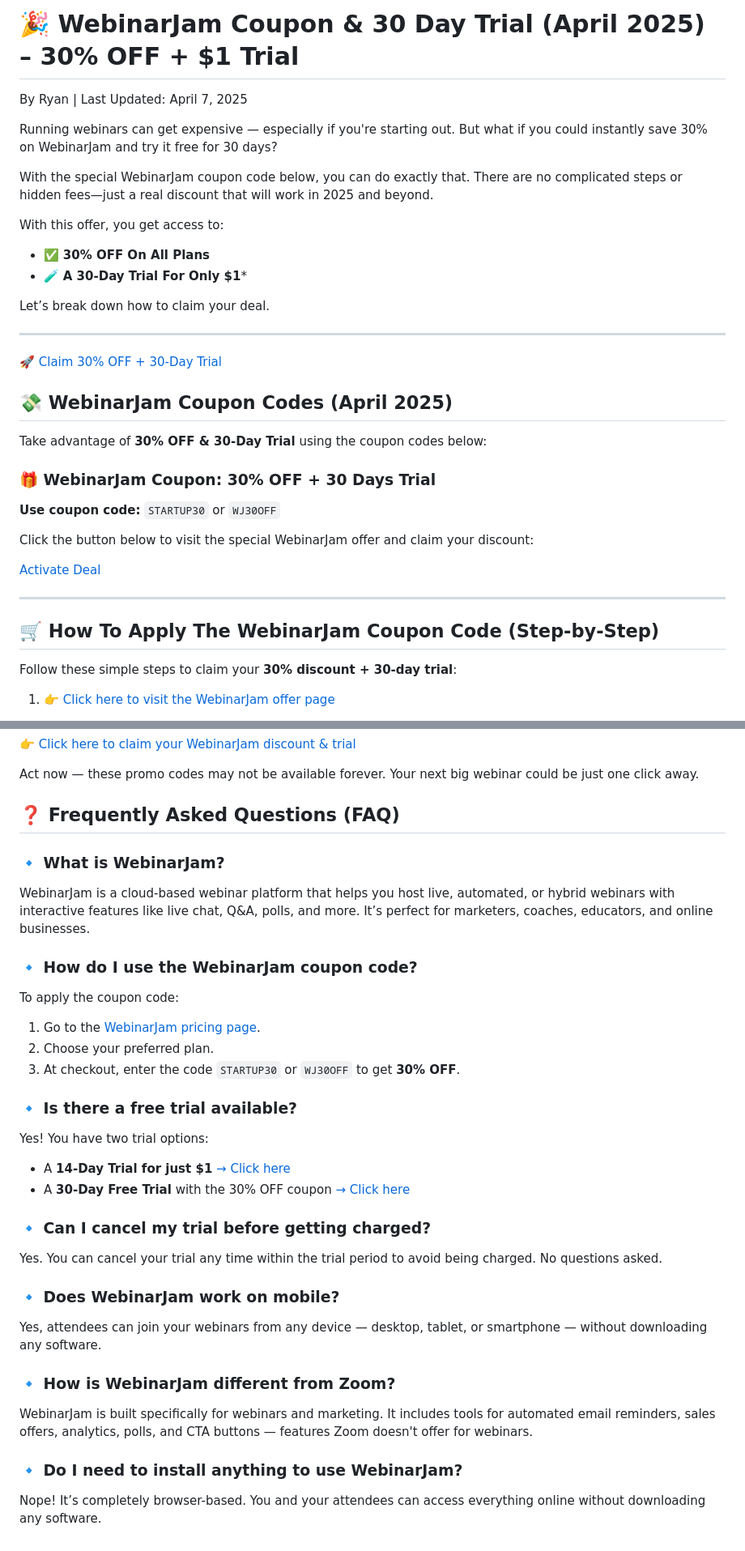
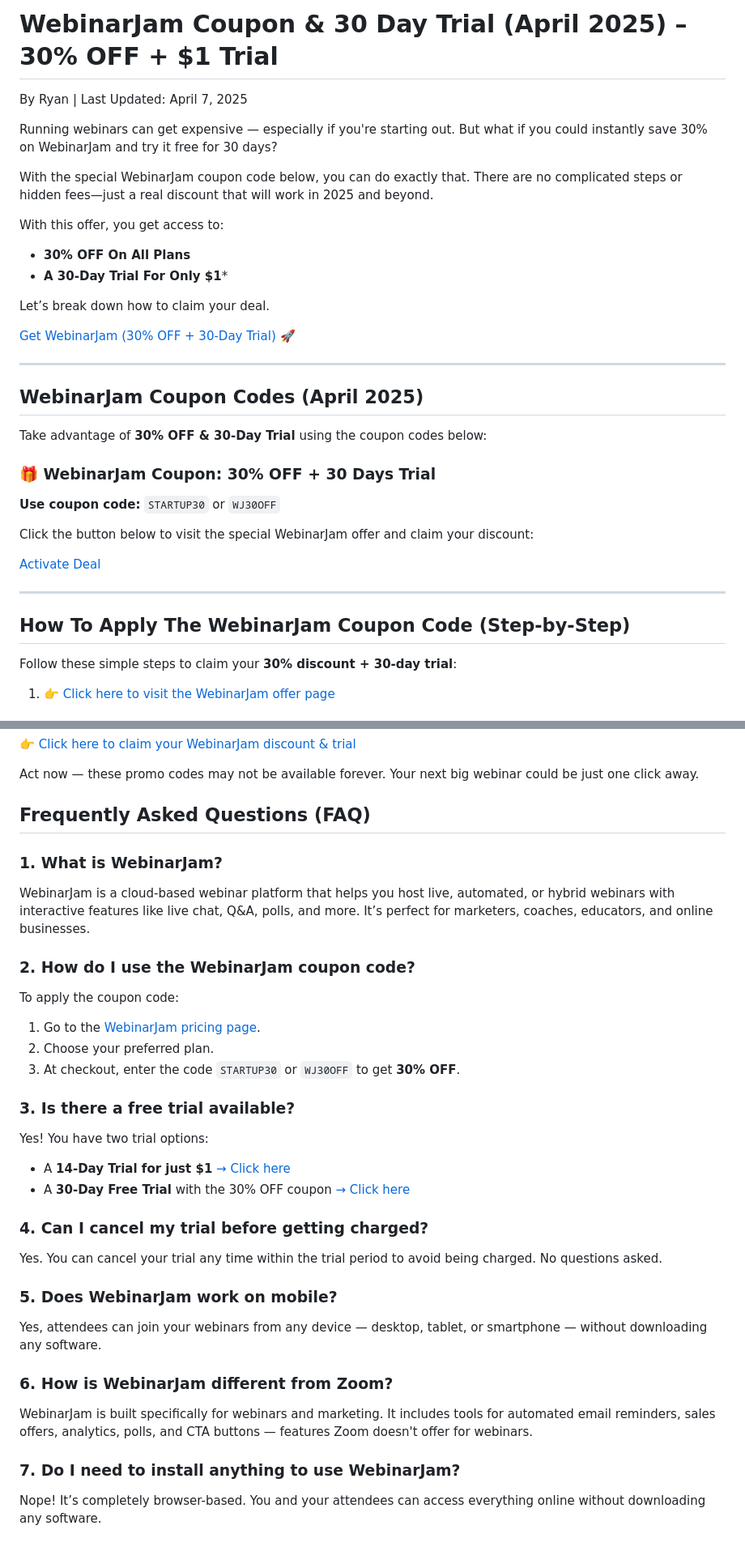
Before and after one commit to ryanongit04/webinarjam-coupon-and-trial, a Markdown page: readme.md, 2 parts joined by grey strips. Shown: that part at 81% size. GitHub-like rendering.

```diff
--- a/readme.md
+++ b/readme.md
@@ -1,4 +1,4 @@
-# 🎉 WebinarJam Coupon & 30 Day Trial (April 2025) – 30% OFF + $1 Trial
+# WebinarJam Coupon & 30 Day Trial (April 2025) – 30% OFF + $1 Trial
 
 By Ryan | Last Updated: April 7, 2025
 
@@ -9,18 +9,19 @@ With the special WebinarJam coupon code below, you can do exactly that. There ar
 
 With this offer, you get access to:
 
-- ✅ **30% OFF On All Plans**
-- 🧪 **A 30-Day Trial For Only $1***
+- **30% OFF On All Plans**
+- **A 30-Day Trial For Only $1***
 
 Let’s break down how to claim your deal.
 
----
 <a href="https://try.kartra.com/zm2118d4jb56-b6tcv" target="_blank" style="background-color: #28a745; color: white; padding: 12px 24px; text-decoration: none; border-radius: 6px; display: inline-block; font-weight: bold;">
-🚀 Claim 30% OFF + 30-Day Trial
+Get WebinarJam (30% OFF + 30-Day Trial) 🚀
 </a>
 
+---
 
-## 💸 WebinarJam Coupon Codes (April 2025)
+
+## WebinarJam Coupon Codes (April 2025)
 
 Take advantage of **30% OFF & 30-Day Trial** using the coupon codes below:
 <h3>🎁 WebinarJam Coupon: 30% OFF + 30 Days Trial</h3>
@@ -31,7 +32,7 @@ Take advantage of **30% OFF & 30-Day Trial** using the coupon codes below:
 ---
 
 
-## 🛒 How To Apply The WebinarJam Coupon Code (Step-by-Step)
+## How To Apply The WebinarJam Coupon Code (Step-by-Step)
 
 Follow these simple steps to claim your **30% discount + 30-day trial**:
 
@@ -135,30 +139,30 @@ Right now, you can get:
 
 Act now — these promo codes may not be available forever. Your next big webinar could be just one click away.
 
-## ❓ Frequently Asked Questions (FAQ)
+## Frequently Asked Questions (FAQ)
 
-### 🔹 What is WebinarJam?
+### 1. What is WebinarJam?
 WebinarJam is a cloud-based webinar platform that helps you host live, automated, or hybrid webinars with interactive features like live chat, Q&A, polls, and more. It’s perfect for marketers, coaches, educators, and online businesses.
 
-### 🔹 How do I use the WebinarJam coupon code?
+### 2. How do I use the WebinarJam coupon code?
 To apply the coupon code:
 1. Go to the [WebinarJam pricing page](https://try.kartra.com/zm2118d4jb56-b6tcv).
 2. Choose your preferred plan.
 3. At checkout, enter the code `STARTUP30` or `WJ30OFF` to get **30% OFF**.
 
-### 🔹 Is there a free trial available?
+### 3. Is there a free trial available?
 Yes! You have two trial options:
 - A **14-Day Trial for just $1** [→ Click here](https://try.kartra.com/buidocwgsjik-nra4ac)
 - A **30-Day Free Trial** with the 30% OFF coupon [→ Click here](https://try.kartra.com/zm2118d4jb56-b6tcv)
 
-### 🔹 Can I cancel my trial before getting charged?
+### 4. Can I cancel my trial before getting charged?
 Yes. You can cancel your trial any time within the trial period to avoid being charged. No questions asked.
 
-### 🔹 Does WebinarJam work on mobile?
+### 5. Does WebinarJam work on mobile?
 Yes, attendees can join your webinars from any device — desktop, tablet, or smartphone — without downloading any software.
 
-### 🔹 How is WebinarJam different from Zoom?
+### 6. How is WebinarJam different from Zoom?
 WebinarJam is built specifically for webinars and marketing. It includes tools for automated email reminders, sales offers, analytics, polls, and CTA buttons — features Zoom doesn't offer for webinars.
 
-### 🔹 Do I need to install anything to use WebinarJam?
+### 7. Do I need to install anything to use WebinarJam?
 Nope! It’s completely browser-based. You and your attendees can access everything online without downloading any software.
```
Also changed, not shown: other parts of readme.md (+14 -11 lines).
